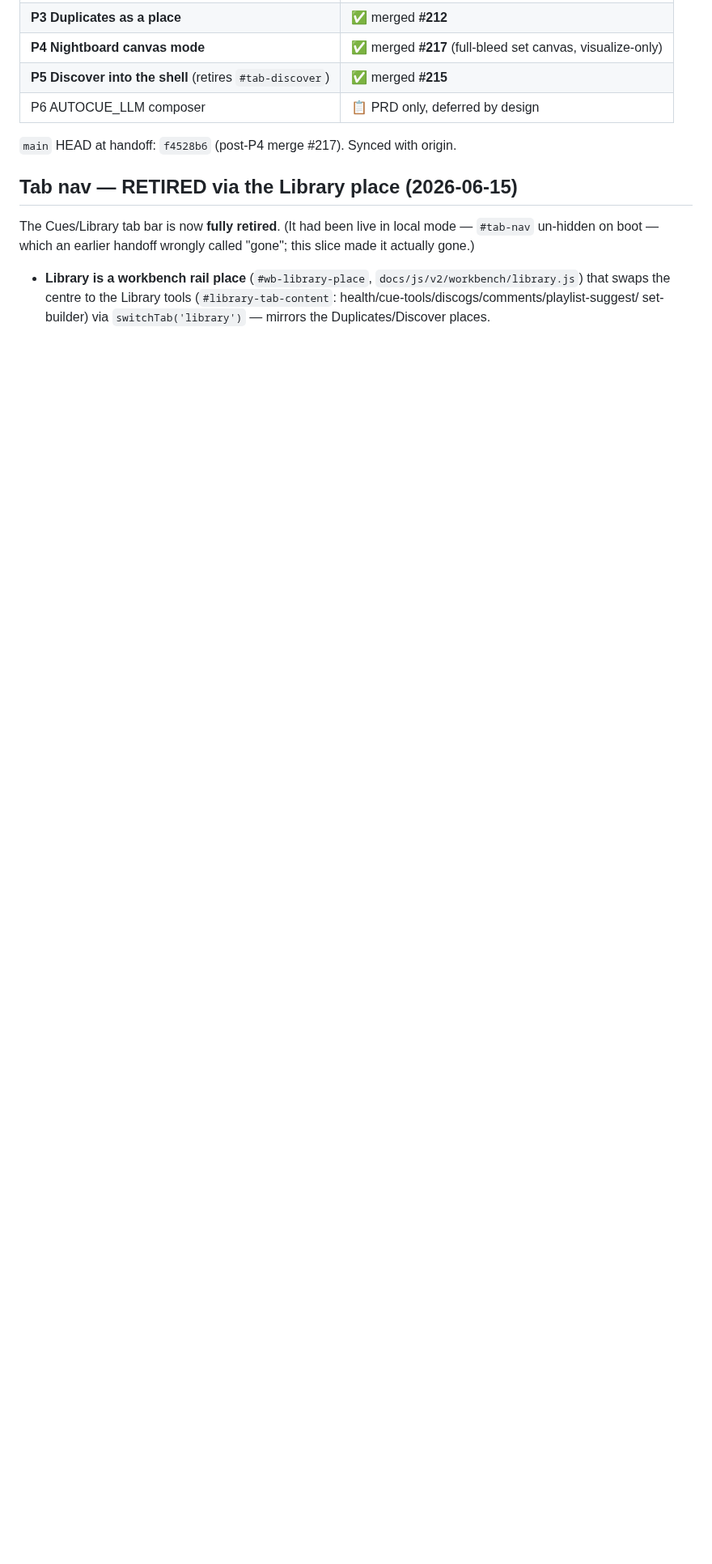
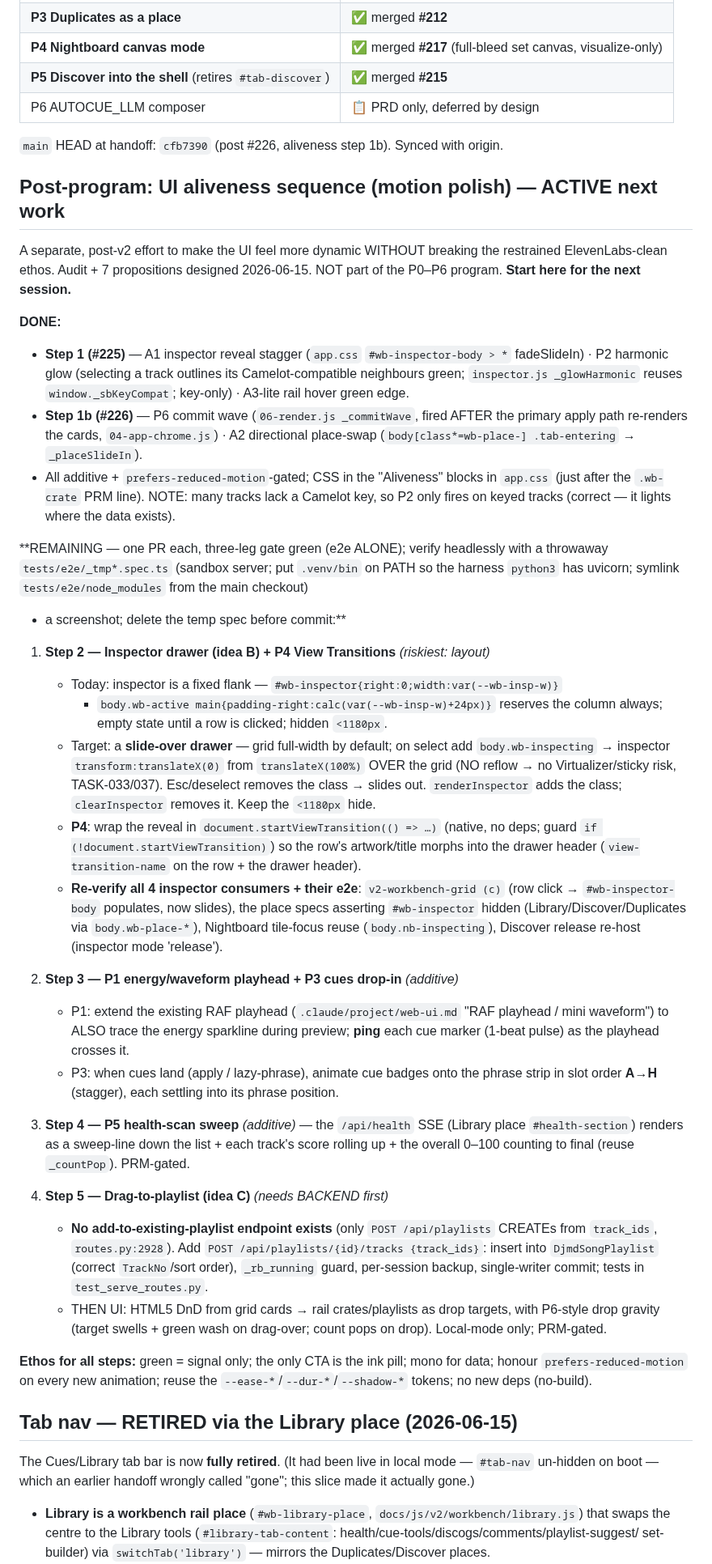
Before and after one commit to HenriGeorge/AutoCue, a Markdown page: HANDOFF.md, the part around one of its changes. Shown at 81% size. Drawn GitHub-style; blank space fills up the shorter version.

Commit message:
docs(handoff): capture the UI-aliveness remaining plan (steps 2-5) + sync state
Step 1 (#225) + 1b (#226) of the post-program UI-aliveness sequence are merged;
record them + a precise, execute-ready plan for steps 2-5 (inspector drawer + P4,
energy playhead + cues drop-in, health sweep, drag-to-playlist) as the entry point
for a fresh session. Also fix the stale intro (the tab bar is retired via #224,
not "still live") and bump main HEAD to cfb7390.

Context:
- HANDOFF.md: new "Post-program: UI aliveness sequence" section -- DONE (step 1/1b
  with file pointers) + REMAINING (steps 2-5 with the slide-over-drawer design,
  the startViewTransition approach, the 4 inspector consumers to re-verify, and
  the missing add-to-existing-playlist backend endpoint that drag-to-playlist
  needs). Intro + main-HEAD line reconciled. Docs only; no code/behaviour change.

Co-Authored-By: Claude Opus 4.8 (1M context) <noreply@anthropic.com>

```diff
--- a/HANDOFF.md
+++ b/HANDOFF.md
@@ -27,7 +28,72 @@ Everything — code, docs, PRDs, plans — lands via: branch → commit → push
 | **P5 Discover into the shell** (retires `#tab-discover`) | ✅ merged **#215** |
 | P6 AUTOCUE_LLM composer | 📋 PRD only, deferred by design |
 
-`main` HEAD at handoff: `f4528b6` (post-P4 merge #217). Synced with origin.
+`main` HEAD at handoff: `cfb7390` (post #226, aliveness step 1b). Synced with origin.
+
+## Post-program: UI aliveness sequence (motion polish) — ACTIVE next work
+A separate, post-v2 effort to make the UI feel more dynamic WITHOUT breaking the
+restrained ElevenLabs-clean ethos. Audit + 7 propositions designed 2026-06-15.
+NOT part of the P0–P6 program. **Start here for the next session.**
+
+**DONE:**
+- **Step 1 (#225)** — A1 inspector reveal stagger (`app.css` `#wb-inspector-body > *`
+  fadeSlideIn) · P2 harmonic glow (selecting a track outlines its Camelot-compatible
+  neighbours green; `inspector.js _glowHarmonic` reuses `window._sbKeyCompat`; key-only)
+  · A3-lite rail hover green edge.
+- **Step 1b (#226)** — P6 commit wave (`06-render.js _commitWave`, fired AFTER the
+  primary apply path re-renders the cards, `04-app-chrome.js`) · A2 directional
+  place-swap (`body[class*=wb-place-] .tab-entering` → `_placeSlideIn`).
+- All additive + `prefers-reduced-motion`-gated; CSS in the "Aliveness" blocks in
+  `app.css` (just after the `.wb-crate` PRM line). NOTE: many tracks lack a Camelot key,
+  so P2 only fires on keyed tracks (correct — it lights where the data exists).
+
+**REMAINING — one PR each, three-leg gate green (e2e ALONE); verify headlessly with a
+throwaway `tests/e2e/_tmp*.spec.ts` (sandbox server; put `.venv/bin` on PATH so the
+harness `python3` has uvicorn; symlink `tests/e2e/node_modules` from the main checkout)
++ a screenshot; delete the temp spec before commit:**
+
+1. **Step 2 — Inspector drawer (idea B) + P4 View Transitions** *(riskiest: layout)*
+   - Today: inspector is a fixed flank — `#wb-inspector{right:0;width:var(--wb-insp-w)}`
+     + `body.wb-active main{padding-right:calc(var(--wb-insp-w)+24px)}` reserves the
+     column always; empty state until a row is clicked; hidden `<1180px`.
+   - Target: a **slide-over drawer** — grid full-width by default; on select add
+     `body.wb-inspecting` → inspector `transform:translateX(0)` from `translateX(100%)`
+     OVER the grid (NO reflow → no Virtualizer/sticky risk, TASK-033/037). Esc/deselect
+     removes the class → slides out. `renderInspector` adds the class; `clearInspector`
+     removes it. Keep the `<1180px` hide.
+   - **P4**: wrap the reveal in `document.startViewTransition(() => …)` (native, no deps;
+     guard `if (!document.startViewTransition)`) so the row's artwork/title morphs into
+     the drawer header (`view-transition-name` on the row + the drawer header).
+   - **Re-verify all 4 inspector consumers + their e2e**: `v2-workbench-grid (c)` (row
+     click → `#wb-inspector-body` populates, now slides), the place specs asserting
+     `#wb-inspector` hidden (Library/Discover/Duplicates via `body.wb-place-*`), Nightboard
+     tile-focus reuse (`body.nb-inspecting`), Discover release re-host (inspector mode
+     'release').
+
+2. **Step 3 — P1 energy/waveform playhead + P3 cues drop-in** *(additive)*
+   - P1: extend the existing RAF playhead (`.claude/project/web-ui.md` "RAF playhead /
+     mini waveform") to ALSO trace the energy sparkline during preview; **ping** each cue
+     marker (1-beat pulse) as the playhead crosses it.
+   - P3: when cues land (apply / lazy-phrase), animate cue badges onto the phrase strip in
+     slot order **A→H** (stagger), each settling into its phrase position.
+
+3. **Step 4 — P5 health-scan sweep** *(additive)* — the `/api/health` SSE (Library place
+   `#health-section`) renders as a sweep-line down the list + each track's score rolling
+   up + the overall 0–100 counting to final (reuse `_countPop`). PRM-gated.
+
+4. **Step 5 — Drag-to-playlist (idea C)** *(needs BACKEND first)*
+   - **No add-to-existing-playlist endpoint exists** (only `POST /api/playlists` CREATEs
+     from `track_ids`, `routes.py:2928`). Add `POST /api/playlists/{id}/tracks
+     {track_ids}`: insert into `DjmdSongPlaylist` (correct `TrackNo`/sort order),
+     `_rb_running` guard, per-session backup, single-writer commit; tests in
+     `test_serve_routes.py`.
+   - THEN UI: HTML5 DnD from grid cards → rail crates/playlists as drop targets, with
+     P6-style drop gravity (target swells + green wash on drag-over; count pops on drop).
+     Local-mode only; PRM-gated.
+
+**Ethos for all steps:** green = signal only; the only CTA is the ink pill; mono for
+data; honour `prefers-reduced-motion` on every new animation; reuse the
+`--ease-*`/`--dur-*`/`--shadow-*` tokens; no new deps (no-build).
 
 ## Tab nav — RETIRED via the Library place (2026-06-15)
 The Cues/Library tab bar is now **fully retired**. (It had been live in local mode
```
Also changed, not shown: other parts of HANDOFF.md (+5 -4 lines).
